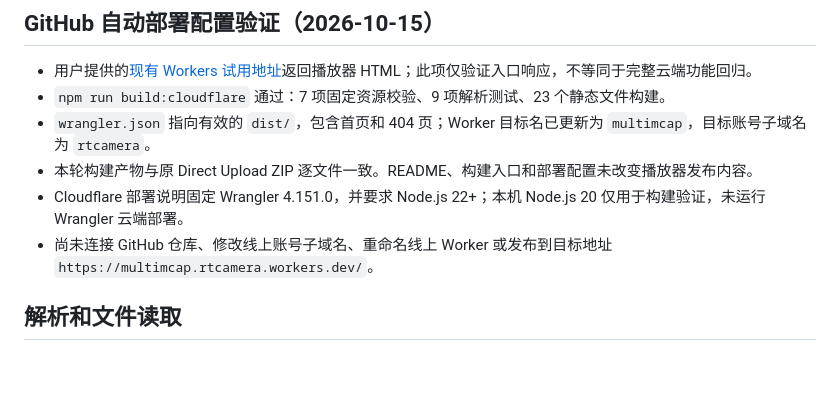
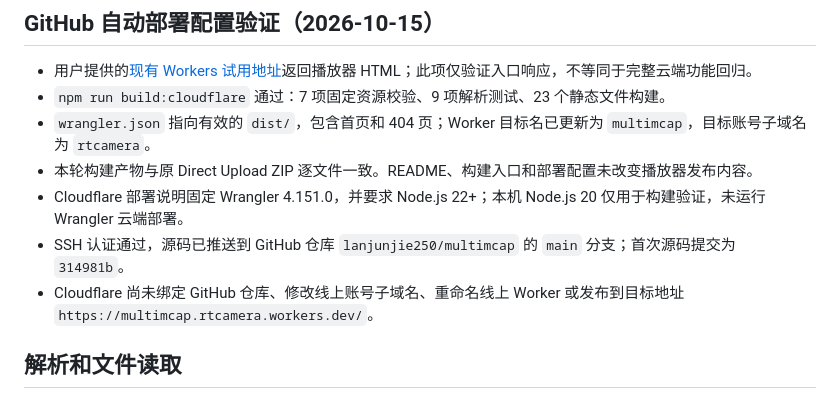
Before and after one commit to lanjunjie250/multimcap, a Markdown page: web_pages/VERIFICATION.md, the part around the change. Rendered like a GitHub page; blank space fills up the shorter version.

```diff
--- a/web_pages/VERIFICATION.md
+++ b/web_pages/VERIFICATION.md
@@ -9,7 +9,8 @@
 - `wrangler.json` 指向有效的 `dist/`，包含首页和 404 页；Worker 目标名已更新为 `multimcap`，目标账号子域名为 `rtcamera`。
 - 本轮构建产物与原 Direct Upload ZIP 逐文件一致。README、构建入口和部署配置未改变播放器发布内容。
 - Cloudflare 部署说明固定 Wrangler 4.151.0，并要求 Node.js 22+；本机 Node.js 20 仅用于构建验证，未运行 Wrangler 云端部署。
-- 尚未连接 GitHub 仓库、修改线上账号子域名、重命名线上 Worker 或发布到目标地址 `https://multimcap.rtcamera.workers.dev/`。
+- SSH 认证通过，源码已推送到 GitHub 仓库 `lanjunjie250/multimcap` 的 `main` 分支；首次源码提交为 `314981b`。
+- Cloudflare 尚未绑定 GitHub 仓库、修改线上账号子域名、重命名线上 Worker 或发布到目标地址 `https://multimcap.rtcamera.workers.dev/`。
 
 ## 解析和文件读取
 
```
Also changed, not shown: data_pipeline/offline/CLOUDFLARE_PAGES_MIGRATION_PLAN.md (+1 -1 lines), web_pages/README.md (+1 -1 lines).
